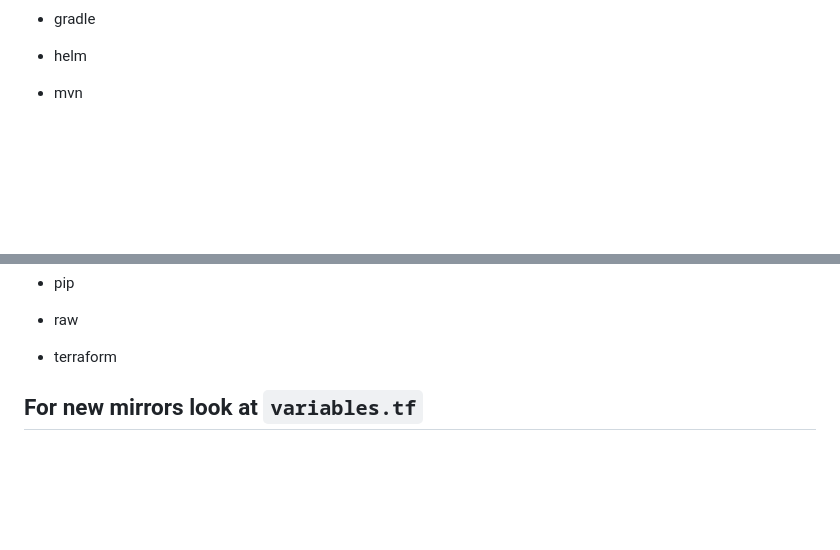
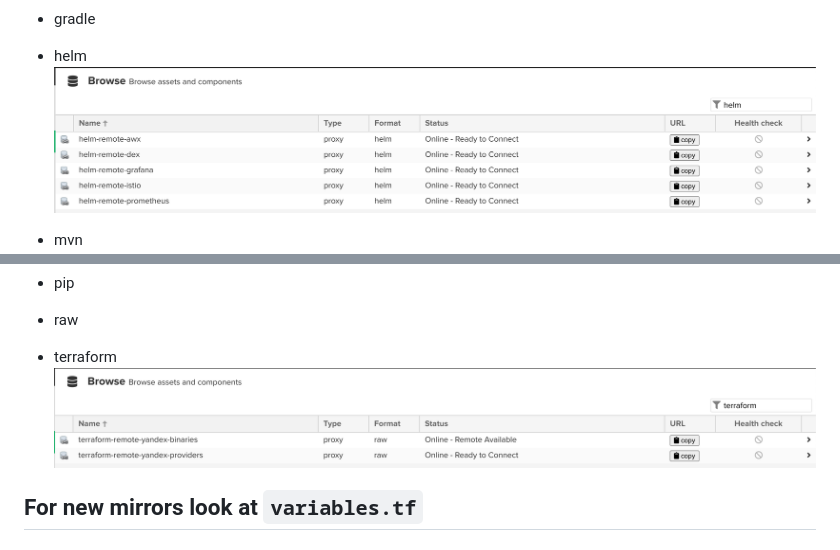
Before and after one commit to ex-devops-team/nexus-dev-external, a Markdown page: README.md, 2 parts joined by grey strips. GitHub-like rendering; pictures changed too: img/helm.png (added), img/terraform.png (added); blank space fills up the shorter version.

````diff
--- a/README.md
+++ b/README.md
@@ -17,6 +17,7 @@ Naming pattern
   ![docker](img/docker.png)
 - gradle
 - helm
+  ![helm](img/helm.png)
 - mvn
   ![mvn](img/mvn.png)
 - npm
@@ -25,6 +26,7 @@ Naming pattern
 - pip
 - raw
 - terraform
+  ![terraform](img/terraform.png)
 
 ## For new mirrors look at ```variables.tf```
 
````
